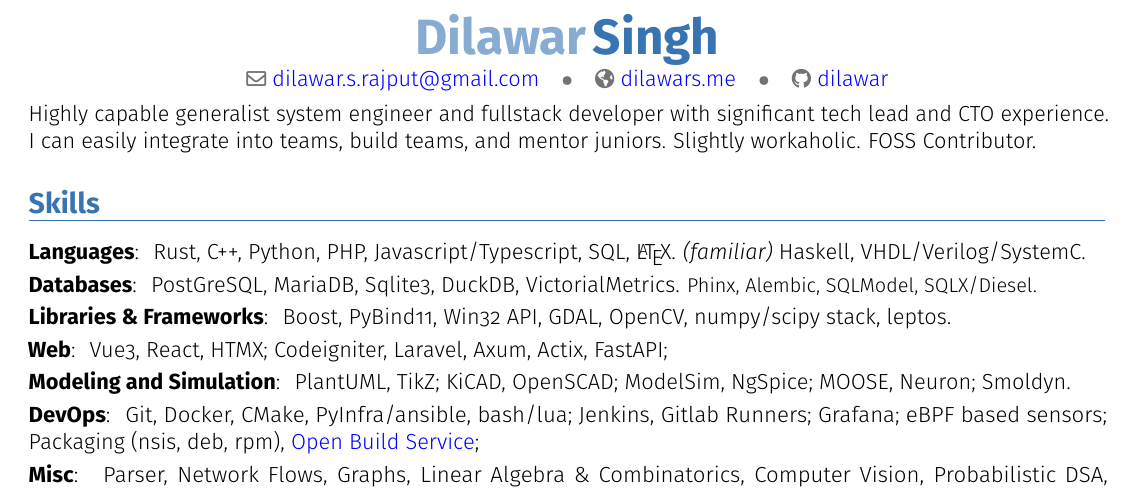
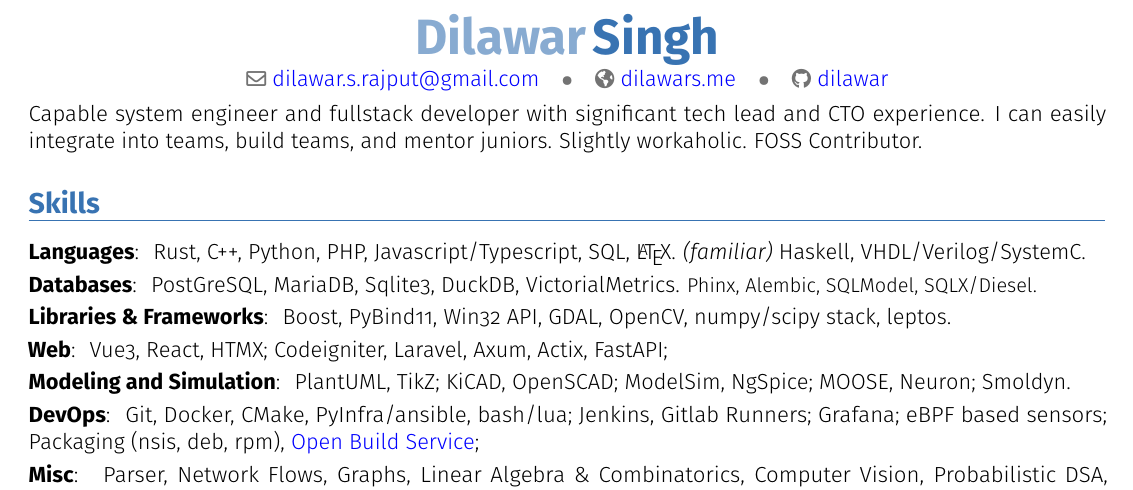
Before and after one commit to dilawar/resume, a LaTeX CV (dilawar_2025.tex): part of the page, cut so that both start at the same text. Compiled offline with pdfLaTeX.

Commit message:
changed the tagline a bit

```diff
--- a/dilawar_2025.tex
+++ b/dilawar_2025.tex
@@ -21,7 +21,7 @@
 
 \vspace{-8mm}
 
-Highly capable generalist system engineer and fullstack developer with significant
+Capable system engineer and fullstack developer with significant
 tech lead and CTO experience. I can easily integrate into teams, build teams,
 and mentor juniors. Slightly workaholic. FOSS Contributor.
 
```
Also changed, not shown: dilawar-singh-resume.pdf, dilawar_2025.pdf.
